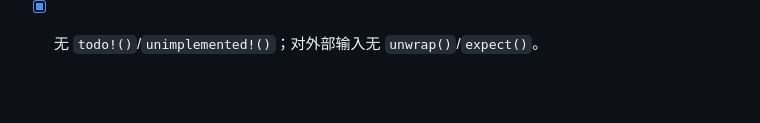
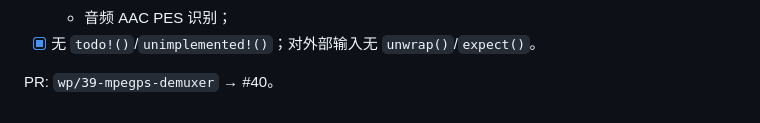
Before and after one commit to dodojohn83/cheetah-media-engine, a Markdown page: dev-docs/003/39_mpegps_demuxer.md, the part around the change. Drawn GitHub-style; blank space fills up the shorter version.

```diff
--- a/dev-docs/003/39_mpegps_demuxer.md
+++ b/dev-docs/003/39_mpegps_demuxer.md
@@ -77,3 +77,5 @@ impl MpegPsDemuxer {
   - 畸形/空输入返回稳定错误；
   - 音频 AAC PES 识别；
 - [x] 无 `todo!()`/`unimplemented!()`；对外部输入无 `unwrap()`/`expect()`。
+
+PR: `wp/39-mpegps-demuxer` → #40。
```
Also changed, not shown: dev-docs/003_web_pro_feature_parity.md (+1 -1 lines).
